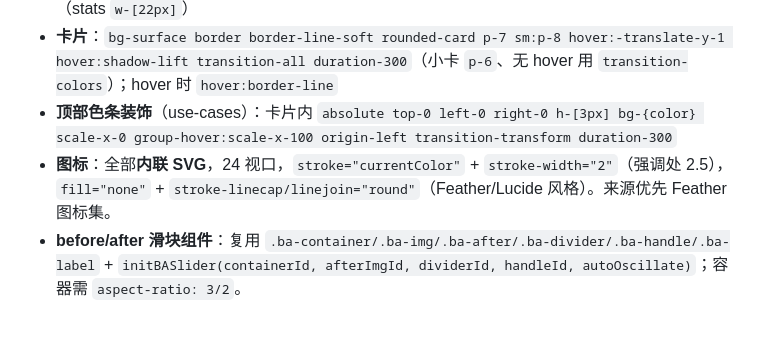
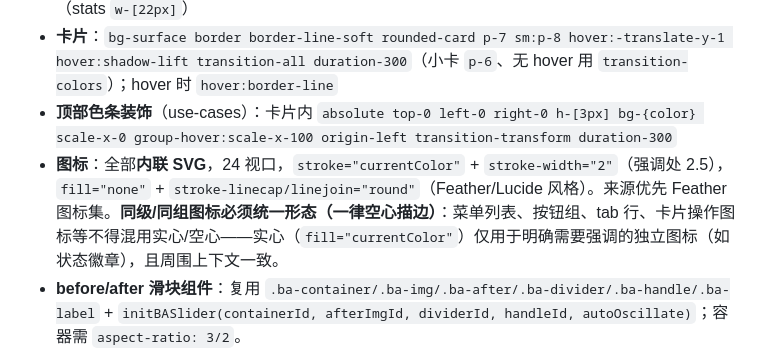
Before and after one commit to githubi2/pixpurge, a Markdown page: AGENTS.md, the part around the change. GitHub-like rendering; blank space fills up the shorter version.

Commit message:
docs: icon consistency rule — same-group icons must be outlined (stroke), solid only for emphasis

```diff
--- a/AGENTS.md
+++ b/AGENTS.md
@@ -69,7 +69,7 @@
 - **图标块**：`w-12 h-12 rounded-xl bg-{coral|teal|violet}-light text-{coral|teal|violet} flex items-center justify-center`（stats 用 `w-11 h-11 rounded-xl`）——图标 `w-6 h-6`（stats `w-[22px]`）
 - **卡片**：`bg-surface border border-line-soft rounded-card p-7 sm:p-8 hover:-translate-y-1 hover:shadow-lift transition-all duration-300`（小卡 `p-6`、无 hover 用 `transition-colors`）；hover 时 `hover:border-line`
 - **顶部色条装饰**（use-cases）：卡片内 `absolute top-0 left-0 right-0 h-[3px] bg-{color} scale-x-0 group-hover:scale-x-100 origin-left transition-transform duration-300`
-- **图标**：全部**内联 SVG**，24 视口，`stroke="currentColor"` + `stroke-width="2"`（强调处 2.5），`fill="none"` + `stroke-linecap/linejoin="round"`（Feather/Lucide 风格）。来源优先 Feather 图标集。
+- **图标**：全部**内联 SVG**，24 视口，`stroke="currentColor"` + `stroke-width="2"`（强调处 2.5），`fill="none"` + `stroke-linecap/linejoin="round"`（Feather/Lucide 风格）。来源优先 Feather 图标集。**同级/同组图标必须统一形态（一律空心描边）**：菜单列表、按钮组、tab 行、卡片操作图标等不得混用实心/空心——实心（`fill="currentColor"`）仅用于明确需要强调的独立图标（如状态徽章），且周围上下文一致。
 - **before/after 滑块组件**：复用 `.ba-container/.ba-img/.ba-after/.ba-divider/.ba-handle/.ba-label` + `initBASlider(containerId, afterImgId, dividerId, handleId, autoOscillate)`；容器需 `aspect-ratio: 3/2`。
 - **section 头部**：eyebrow + H2 + 描述，全部居中（如 How It Works / Use Cases / Examples / FAQ）。
 - **装饰光斑**：`pointer-events-none absolute ... rounded-full` + 内联 `radial-gradient`（coral/teal 低透明度 0.05–0.14）。
```
